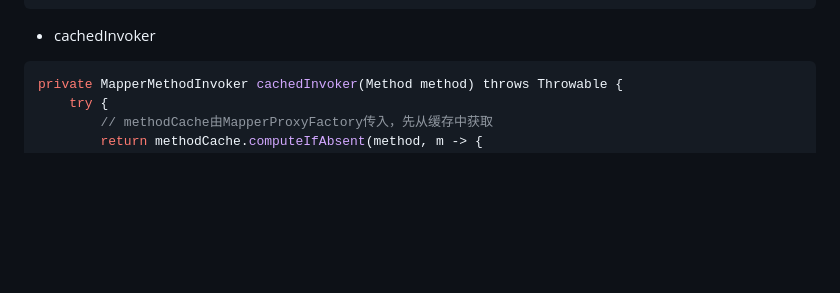
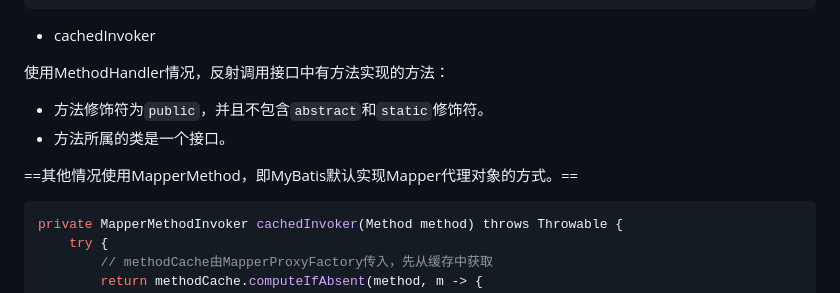
Before and after one commit to Wenqizai/demo-collection, a Markdown page: doc/Java_note/mybatis3.md, the part around one of its changes. Rendered like a GitHub page; blank space fills up the shorter version.

````diff
--- a/doc/Java_note/mybatis3.md
+++ b/doc/Java_note/mybatis3.md
@@ -1760,6 +1760,13 @@ public class MapperProxy<T> implements InvocationHandler, Serializable {
 
 - cachedInvoker
 
+使用MethodHandler情况，反射调用接口中有方法实现的方法：
+
+- 方法修饰符为`public`，并且不包含`abstract`和`static`修饰符。
+- 方法所属的类是一个接口。
+
+==其他情况使用MapperMethod，即MyBatis默认实现Mapper代理对象的方式。==
+
 ```java
 private MapperMethodInvoker cachedInvoker(Method method) throws Throwable {
     try {
````
Also changed, not shown: other parts of doc/Java_note/mybatis3.md (+61 -0 lines).
